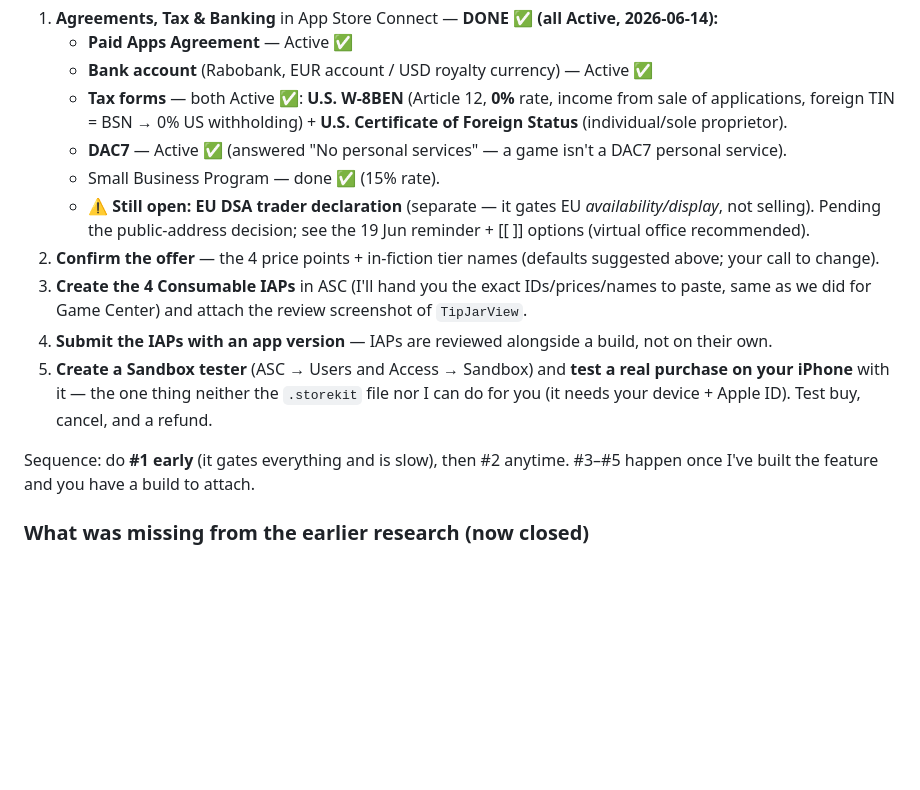
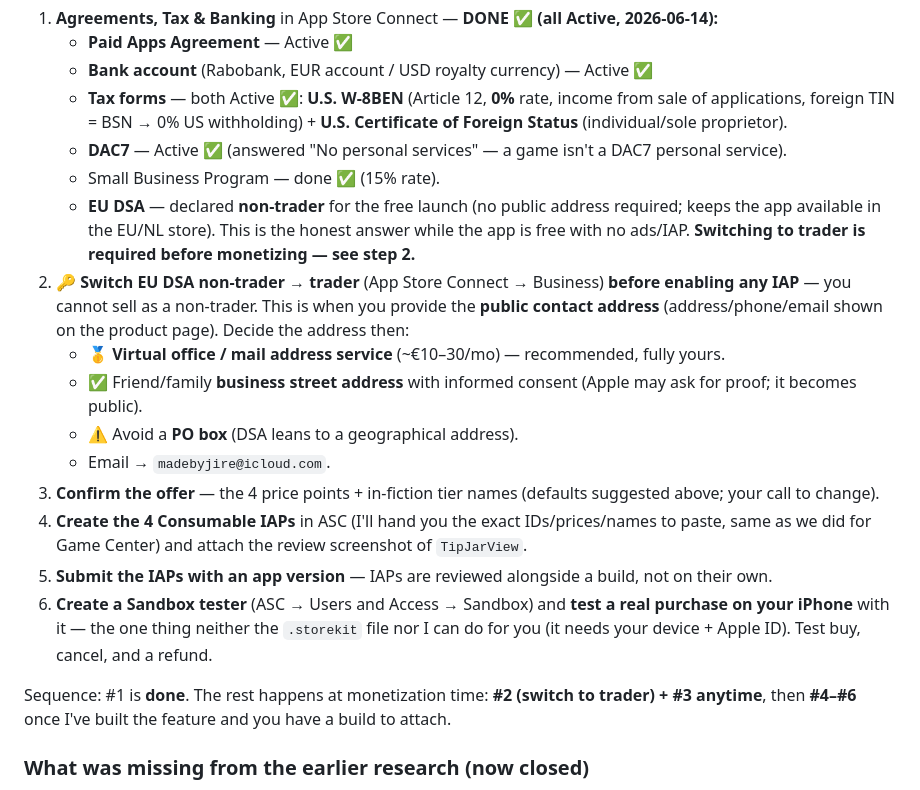
Before and after one commit to jimmyrentmeester/GRID_BREAKER, a Markdown page: docs/MONETIZATION.md, the part around the change. Drawn GitHub-style; blank space fills up the shorter version.

Commit message:
docs(monetization): DSA non-trader at launch; switch-to-trader moved to monetization track
Co-Authored-By: Claude Opus 4.8 <noreply@anthropic.com>

```diff
--- a/docs/MONETIZATION.md
+++ b/docs/MONETIZATION.md
@@ -192,21 +192,29 @@ the IAP review screenshot once the view exists) is 🤖 build work. The human-on
      Foreign Status** (individual/sole proprietor).
    - **DAC7** — Active ✅ (answered "No personal services" — a game isn't a DAC7 personal service).
    - Small Business Program — done ✅ (15% rate).
-   - ⚠️ **Still open: EU DSA trader declaration** (separate — it gates EU *availability/display*,
-     not selling). Pending the public-address decision; see the 19 Jun reminder + [[ ]] options
-     (virtual office recommended).
-2. **Confirm the offer** — the 4 price points + in-fiction tier names (defaults suggested
+   - **EU DSA** — declared **non-trader** for the free launch (no public address required;
+     keeps the app available in the EU/NL store). This is the honest answer while the app is
+     free with no ads/IAP. **Switching to trader is required before monetizing — see step 2.**
+2. **🔑 Switch EU DSA non-trader → trader** (App Store Connect → Business) **before enabling
+   any IAP** — you cannot sell as a non-trader. This is when you provide the **public contact
+   address** (address/phone/email shown on the product page). Decide the address then:
+   - 🥇 **Virtual office / mail address service** (~€10–30/mo) — recommended, fully yours.
+   - ✅ Friend/family **business street address** with informed consent (Apple may ask for
+     proof; it becomes public).
+   - ⚠️ Avoid a **PO box** (DSA leans to a geographical address).
+   - Email → `madebyjire@icloud.com`.
+3. **Confirm the offer** — the 4 price points + in-fiction tier names (defaults suggested
    above; your call to change).
-3. **Create the 4 Consumable IAPs** in ASC (I'll hand you the exact IDs/prices/names to
+4. **Create the 4 Consumable IAPs** in ASC (I'll hand you the exact IDs/prices/names to
    paste, same as we did for Game Center) and attach the review screenshot of `TipJarView`.
-4. **Submit the IAPs with an app version** — IAPs are reviewed alongside a build, not on
+5. **Submit the IAPs with an app version** — IAPs are reviewed alongside a build, not on
    their own.
-5. **Create a Sandbox tester** (ASC → Users and Access → Sandbox) and **test a real purchase
+6. **Create a Sandbox tester** (ASC → Users and Access → Sandbox) and **test a real purchase
    on your iPhone** with it — the one thing neither the `.storekit` file nor I can do for you
    (it needs your device + Apple ID). Test buy, cancel, and a refund.
 
-Sequence: do **#1 early** (it gates everything and is slow), then #2 anytime. #3–#5 happen
-once I've built the feature and you have a build to attach.
+Sequence: #1 is **done**. The rest happens at monetization time: **#2 (switch to trader) +
+#3 anytime**, then **#4–#6** once I've built the feature and you have a build to attach.
 
 ### What was missing from the earlier research (now closed)
 The plan had the *strategy* but not: the StoreKit-2-vs-legacy choice + no-backend rationale,
```
